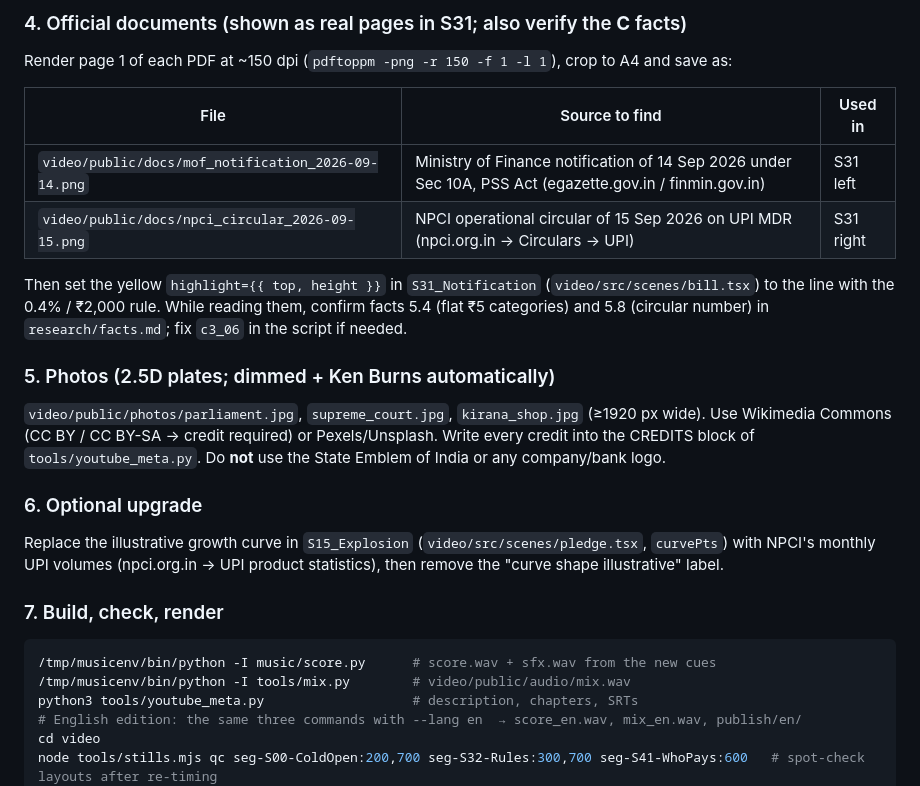
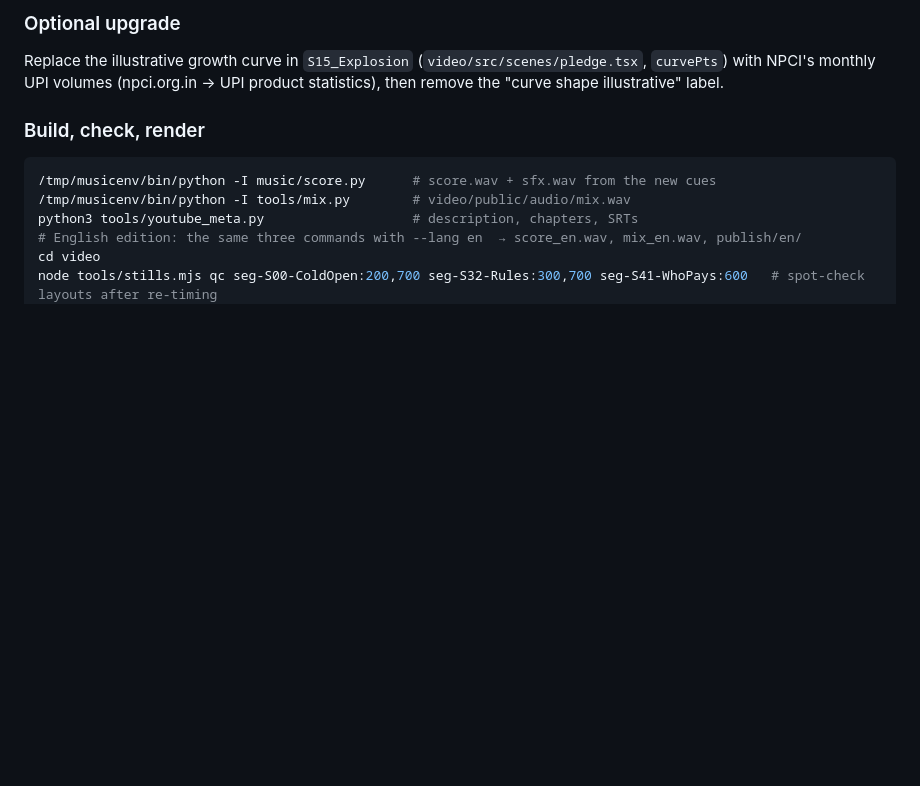
Before and after one commit to chudasamaayui0502-droid/ayushchudasama.github.io, a Markdown page: upi-documentary/HANDOFF.md, the part around one of its changes. GitHub-like rendering; blank space fills up the shorter version.

````diff
--- a/upi-documentary/HANDOFF.md
+++ b/upi-documentary/HANDOFF.md
@@ -55,23 +40,7 @@ sentence; video **and** score read it. After the real English VO, spot-check tho
-### 4. Official documents (shown as real pages in S31; also verify the **C** facts)
-Render page 1 of each PDF at ~150 dpi (`pdftoppm -png -r 150 -f 1 -l 1`), crop to A4 and save as:
-
-| File | Source to find | Used in |
-|---|---|---|
-| `video/public/docs/mof_notification_2026-09-14.png` | Ministry of Finance notification of 14 Sep 2026 under Sec 10A, PSS Act (egazette.gov.in / finmin.gov.in) | S31 left |
-| `video/public/docs/npci_circular_2026-09-15.png` | NPCI operational circular of 15 Sep 2026 on UPI MDR (npci.org.in → Circulars → UPI) | S31 right |
-
-Then set the yellow `highlight={{ top, height }}` in `S31_Notification` (`video/src/scenes/bill.tsx`) to the line with the 0.4% / ₹2,000 rule.
-While reading them, confirm facts 5.4 (flat ₹5 categories) and 5.8 (circular number) in `research/facts.md`; fix `c3_06` in the script if needed.
-
-### 5. Photos (2.5D plates; dimmed + Ken Burns automatically)
-`video/public/photos/parliament.jpg`, `supreme_court.jpg`, `kirana_shop.jpg` (≥1920 px wide).
-Use Wikimedia Commons (CC BY / CC BY-SA → credit required) or Pexels/Unsplash. Write every credit into the CREDITS block of `tools/youtube_meta.py`.
-Do **not** use the State Emblem of India or any company/bank logo.
-
-### 6. Optional upgrade
+### Optional upgrade
 Replace the illustrative growth curve in `S15_Explosion` (`video/src/scenes/pledge.tsx`, `curvePts`) with NPCI's monthly UPI volumes (npci.org.in → UPI product statistics), then remove the "curve shape illustrative" label.
 
-### 7. Build, check, render
+### Build, check, render
 ```bash
 /tmp/musicenv/bin/python -I music/score.py      # score.wav + sfx.wav from the new cues
 /tmp/musicenv/bin/python -I tools/mix.py        # video/public/audio/mix.wav
````
Also changed, not shown: other parts of upi-documentary/HANDOFF.md (+19 -34 lines).
